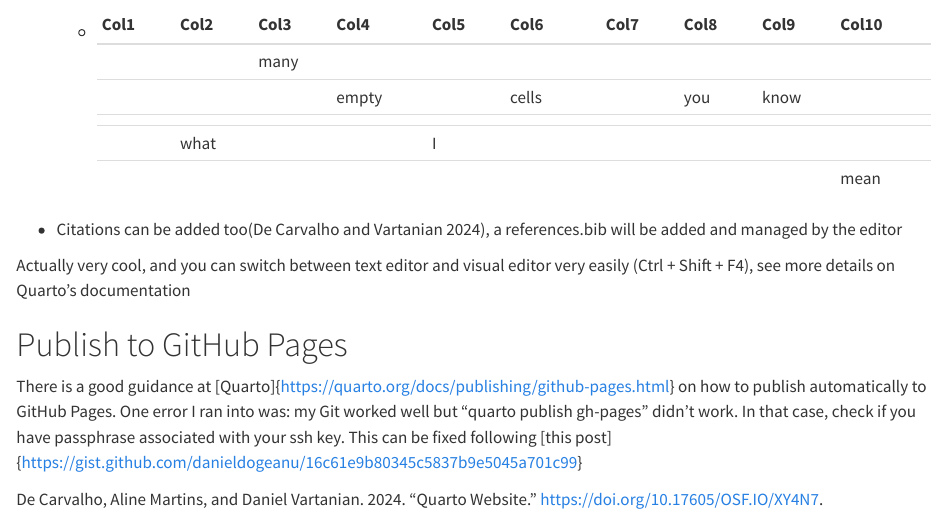
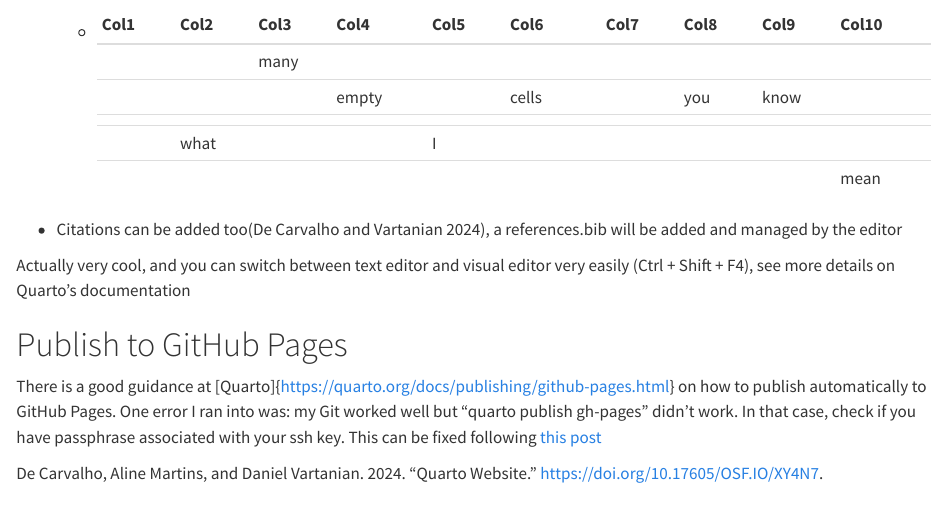
Before and after one commit to dnageek/quarto-blogs, a Quarto document (posts/Use_visual_edit_quarto/index.qmd): the page in a window 1100 px wide, from 500 px down. Rendered offline with R 4.5, knitr and Pandoc in place of Quarto, with nearby package versions; the code chunks are not run, so their results and figures are left out.

Commit message:
Minor fix

```diff
--- a/posts/Use_visual_edit_quarto/index.qmd
+++ b/posts/Use_visual_edit_quarto/index.qmd
@@ -1,6 +1,7 @@
 ---
 title: "A few tips for Quarto"
 author: "Jie Wu"
+modified-date: "2025-05-04"
 date: "2025-05-03"
 categories: [rmarkdown, Quarto]
 tags: [Quarto]
@@ -33,4 +34,4 @@
 
 # Publish to GitHub Pages
 
-There is a good guidance at [Quarto]{https://quarto.org/docs/publishing/github-pages.html} on how to publish automatically to GitHub Pages. One error I ran into was: my Git worked well but "quarto publish gh-pages" didn't work. In that case, check if you have passphrase associated with your ssh key. This can be fixed following [this post]{https://gist.github.com/danieldogeanu/16c61e9b80345c5837b9e5045a701c99}
+There is a good guidance at [Quarto]{https://quarto.org/docs/publishing/github-pages.html} on how to publish automatically to GitHub Pages. One error I ran into was: my Git worked well but "quarto publish gh-pages" didn't work. In that case, check if you have passphrase associated with your ssh key. This can be fixed following [this post](https://gist.github.com/danieldogeanu/16c61e9b80345c5837b9e5045a701c99)
```
